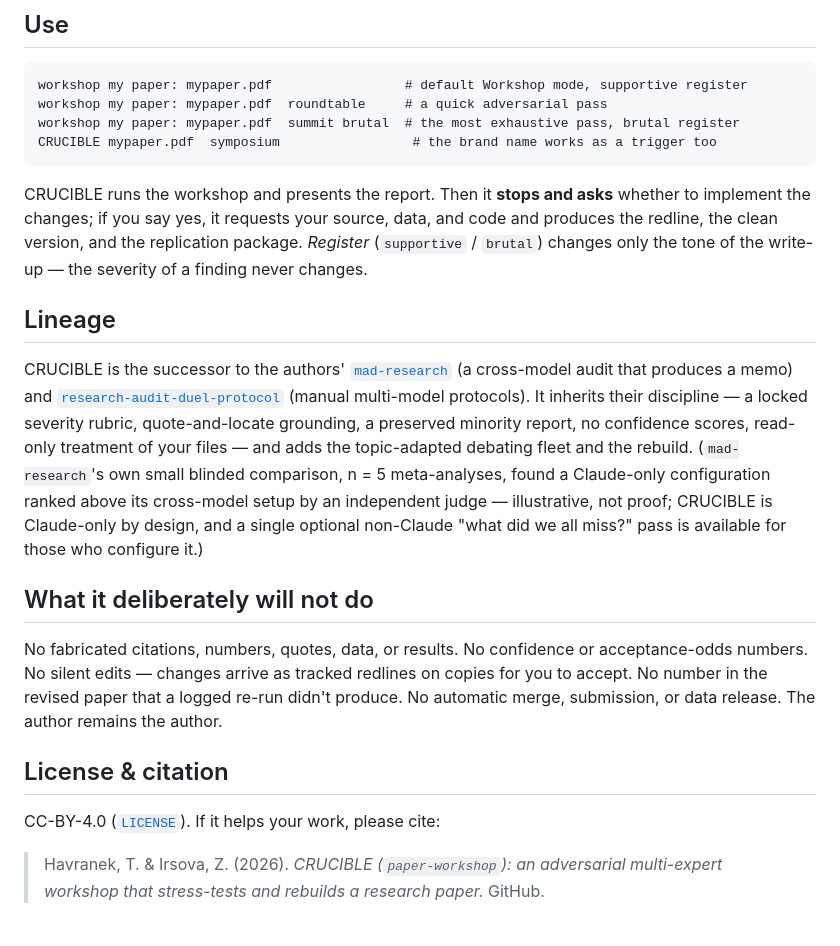
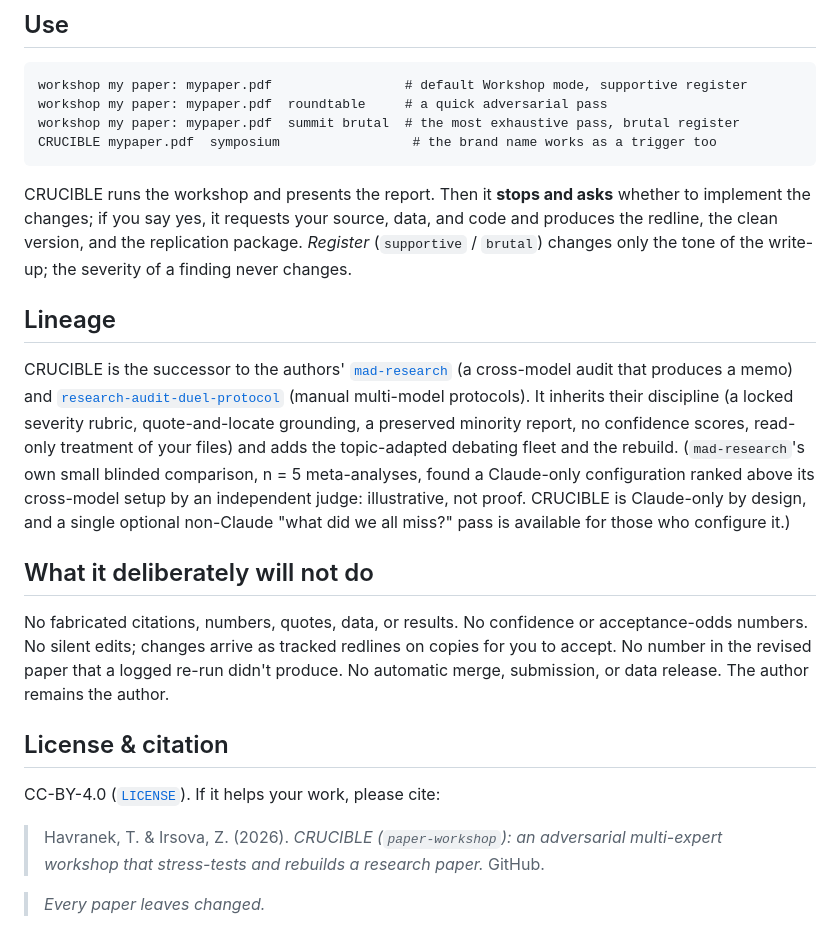
Before and after one commit to tjhavranek/paper-workshop, a Markdown page: README.md, the part around one of its changes. GitHub-like rendering.

````diff
--- a/README.md
+++ b/README.md
@@ -124,30 +120,30 @@ CRUCIBLE mypaper.pdf  symposium                 # the brand name works as a trig
 ```
 
 CRUCIBLE runs the workshop and presents the report. Then it **stops and asks** whether to
-implement the changes; if you say yes, it requests your source, data, and code and produces
-the redline, the clean version, and the replication package. *Register* (`supportive` /
-`brutal`) changes only the tone of the write-up — the severity of a finding never changes.
+implement the changes; if you say yes, it requests your source, data, and code and produces the
+redline, the clean version, and the replication package. *Register* (`supportive` / `brutal`)
+changes only the tone of the write-up; the severity of a finding never changes.
 
 ## Lineage
 
 CRUCIBLE is the successor to the authors'
-[`mad-research`](https://github.com/tjhavranek/mad-research) (a cross-model audit that
-produces a memo) and
+[`mad-research`](https://github.com/tjhavranek/mad-research) (a cross-model audit that produces
+a memo) and
 [`research-audit-duel-protocol`](https://github.com/tjhavranek/research-audit-duel-protocol)
-(manual multi-model protocols). It inherits their discipline — a locked severity rubric,
+(manual multi-model protocols). It inherits their discipline (a locked severity rubric,
 quote-and-locate grounding, a preserved minority report, no confidence scores, read-only
-treatment of your files — and adds the topic-adapted debating fleet and the rebuild.
+treatment of your files) and adds the topic-adapted debating fleet and the rebuild.
 (`mad-research`'s own small blinded comparison, n = 5 meta-analyses, found a Claude-only
-configuration ranked above its cross-model setup by an independent judge — illustrative,
-not proof; CRUCIBLE is Claude-only by design, and a single optional non-Claude "what did we
-all miss?" pass is available for those who configure it.)
+configuration ranked above its cross-model setup by an independent judge: illustrative, not
+proof. CRUCIBLE is Claude-only by design, and a single optional non-Claude "what did we all
+miss?" pass is available for those who configure it.)
 
 ## What it deliberately will not do
 
-No fabricated citations, numbers, quotes, data, or results. No confidence or
-acceptance-odds numbers. No silent edits — changes arrive as tracked redlines on copies for
-you to accept. No number in the revised paper that a logged re-run didn't produce. No
-automatic merge, submission, or data release. The author remains the author.
+No fabricated citations, numbers, quotes, data, or results. No confidence or acceptance-odds
+numbers. No silent edits; changes arrive as tracked redlines on copies for you to accept. No
+number in the revised paper that a logged re-run didn't produce. No automatic merge,
+submission, or data release. The author remains the author.
 
 ## License & citation
 
@@ -155,3 +151,5 @@ CC-BY-4.0 ([`LICENSE`](LICENSE)). If it helps your work, please cite:
 
 > Havranek, T. & Irsova, Z. (2026). *CRUCIBLE (`paper-workshop`): an adversarial multi-expert
 > workshop that stress-tests and rebuilds a research paper.* GitHub.
+
+> *Every paper leaves changed.*
````
Also changed, not shown: other parts of README.md (+47 -51 lines).
